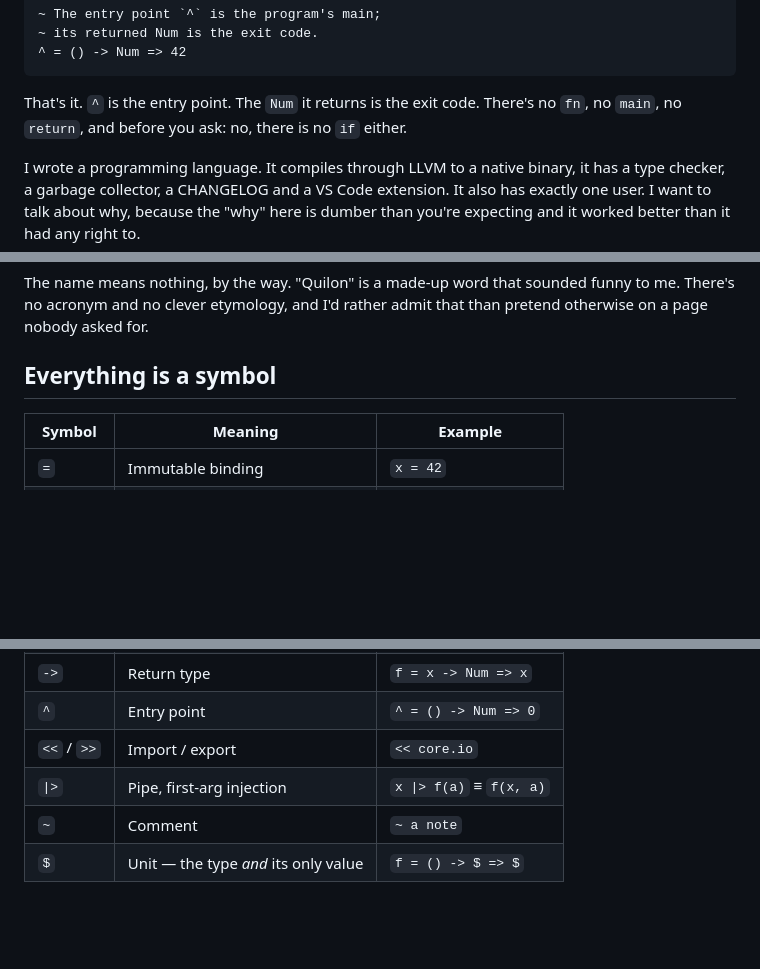
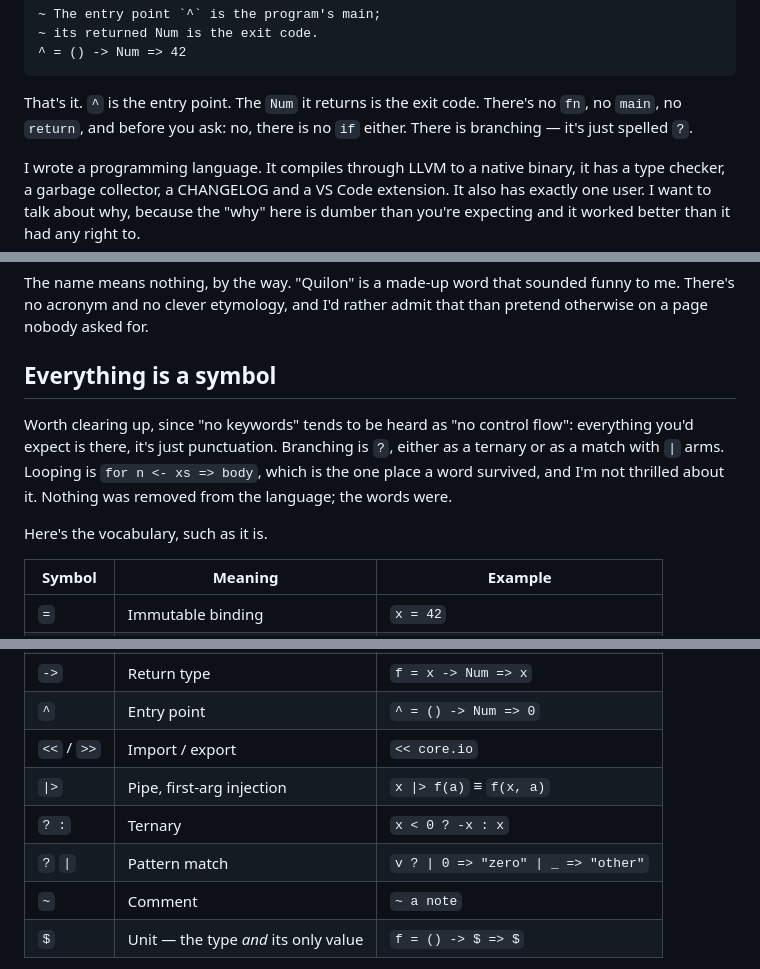
Before and after one commit to assapir/blog, a Markdown page: public/posts/no-keywords-and-make-me-laugh.md, 3 parts joined by grey strips. Rendered like a GitHub page; blank space fills up the shorter version.

Commit message:
Say how branching works before showing the symbol table
"No keywords" was reading as "no control flow". Branching is `?`,
as a ternary or a match with `|` arms; both now appear in the table,
with a lead-in that says nothing was removed from the language except
the words.

Co-Authored-By: Claude Opus 5 <noreply@anthropic.com>
Claude-Session: https://claude.ai/code/session_01XMzjx4gMGdVyUjcQEc61Gm

````diff
--- a/public/posts/no-keywords-and-make-me-laugh.md
+++ b/public/posts/no-keywords-and-make-me-laugh.md
@@ -6,7 +6,7 @@ Here is a complete Quilon program.
 ^ = () -> Num => 42
 ```
 
-That's it. `^` is the entry point. The `Num` it returns is the exit code. There's no `fn`, no `main`, no `return`, and before you ask: no, there is no `if` either.
+That's it. `^` is the entry point. The `Num` it returns is the exit code. There's no `fn`, no `main`, no `return`, and before you ask: no, there is no `if` either. There is branching — it's just spelled `?`.
 
 I wrote a programming language. It compiles through LLVM to a native binary, it has a type checker, a garbage collector, a CHANGELOG and a VS Code extension. It also has exactly one user. I want to talk about why, because the "why" here is dumber than you're expecting and it worked better than it had any right to.
 
@@ -25,6 +25,10 @@ The name means nothing, by the way. "Quilon" is a made-up word that sounded funn
 
 ## Everything is a symbol
 
+Worth clearing up, since "no keywords" tends to be heard as "no control flow": everything you'd expect is there, it's just punctuation. Branching is `?`, either as a ternary or as a match with `|` arms. Looping is `for n <- xs => body`, which is the one place a word survived, and I'm not thrilled about it. Nothing was removed from the language; the words were.
+
+Here's the vocabulary, such as it is.
+
 | Symbol | Meaning | Example |
 |---|---|---|
 | `=` | Immutable binding | `x = 42` |
@@ -35,6 +39,8 @@ The name means nothing, by the way. "Quilon" is a made-up word that sounded funn
 | `^` | Entry point | `^ = () -> Num => 0` |
 | `<<` / `>>` | Import / export | `<< core.io` |
 | `\|>` | Pipe, first-arg injection | `x \|> f(a)` ≡ `f(x, a)` |
+| `? :` | Ternary | `x < 0 ? -x : x` |
+| `?` `\|` | Pattern match | `v ? \| 0 => "zero" \| _ => "other"` |
 | `~` | Comment | `~ a note` |
 | `$` | Unit — the type *and* its only value | `f = () -> $ => $` |
 
````
